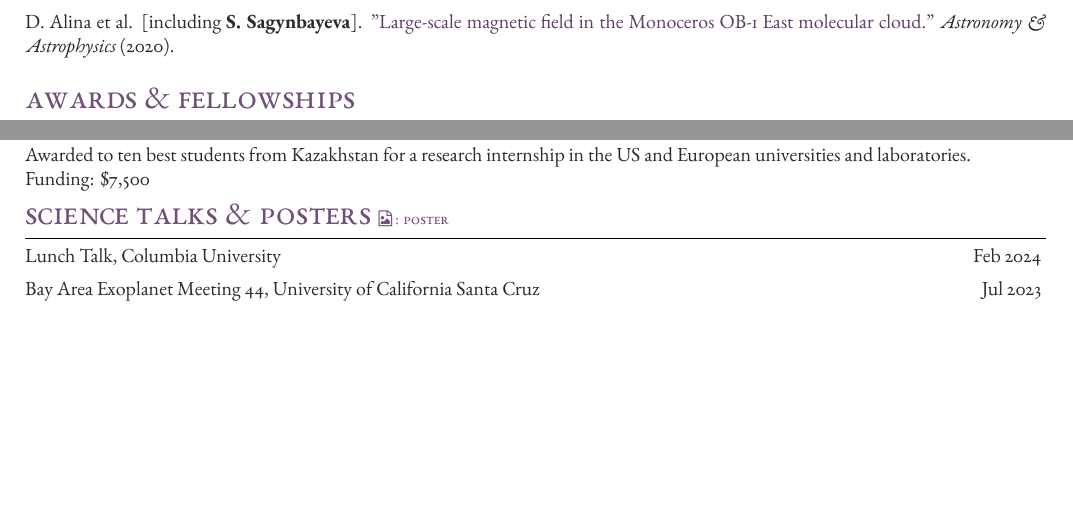
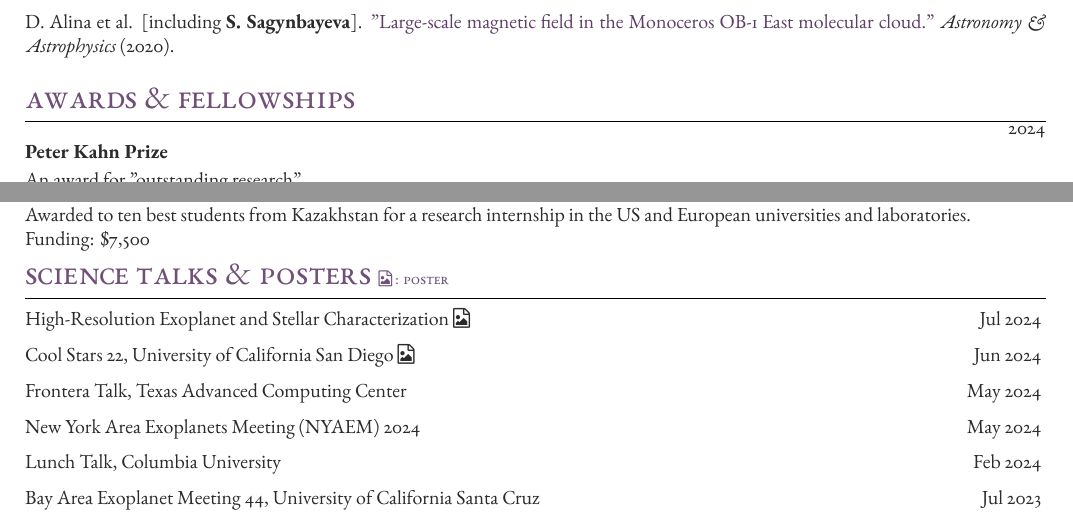
Before and after one commit to ssagynbayeva/myCV, a LaTeX CV (ssagynbayeva_cv.tex): two parts of pages 1 and 2 of 3, joined at a grey line, cut so that both start at the same text, the shorter picture padded with empty space. Compiled offline with XeLaTeX.

Commit message:
some updates

```diff
--- a/ssagynbayeva_cv.tex
+++ b/ssagynbayeva_cv.tex
@@ -238,6 +238,10 @@ I am broadly interested in general analytical techniques, astro-statistics, and
  % Start a table with two columns, the table will ensure everything is aligned
 
 	%------------------------------------------------
+	\awardsentry{2024}  % parameter 1
+	{Peter Kahn Prize} % parameter 2
+	{An award for "outstanding research".} % parameter 3
+
 	\awardsentry{2023}  % parameter 1
 	{\href{https://owl.ucsc.edu/summer/}{The Other Worlds Laboratory Exoplanet Summer Program}} % parameter 2
 	{The program that allows to visit UC Santa Cruz for three weeks to work on a project with an UCSC faculty.} % parameter 3
@@ -288,6 +292,14 @@ I am broadly interested in general analytical techniques, astro-statistics, and
  % Start a table with two columns, the table will ensure everything is aligned
 
 	%------------------------------------------------
+	\talks{High-Resolution Exoplanet and Stellar Characterization \faFileImageO}{Jul 2024}
+
+	\talks{Cool Stars 22, University of California San Diego \faFileImageO}{Jun 2024}
+
+	\talks{Frontera Talk, Texas Advanced Computing Center}{May 2024}
+
+	\talks{New York Area Exoplanets Meeting (NYAEM) 2024}{May 2024}
+
 	\talks{Lunch Talk, Columbia University}{Feb 2024}
 
 	\talks{Bay Area Exoplanet Meeting 44, University of California Santa Cruz}{Jul 2023}
```
